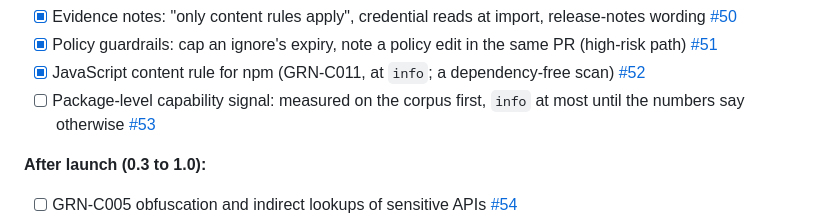
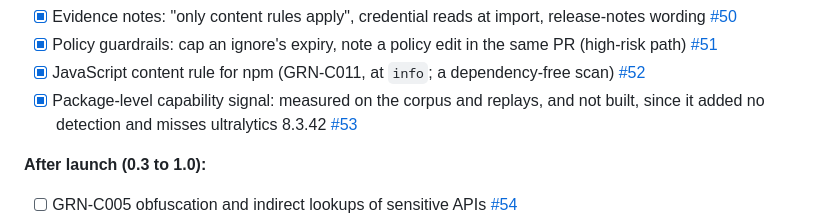
Before and after one commit to Orca-Solutions/garnet-guard, a Markdown page: ROADMAP.md, the part around the change. Rendered like a GitHub page.

```diff
--- a/ROADMAP.md
+++ b/ROADMAP.md
@@ -74,7 +74,7 @@ A red-team pass over the rules on 2026-10-30 listed the ways a malicious release
 - [x] Evidence notes: "only content rules apply", credential reads at import, release-notes wording [#50](https://github.com/orca-solutions/garnet-guard/issues/50)
 - [x] Policy guardrails: cap an ignore's expiry, note a policy edit in the same PR (high-risk path) [#51](https://github.com/orca-solutions/garnet-guard/issues/51)
 - [x] JavaScript content rule for npm (GRN-C011, at `info`; a dependency-free scan) [#52](https://github.com/orca-solutions/garnet-guard/issues/52)
-- [ ] Package-level capability signal: measured on the corpus first, `info` at most until the numbers say otherwise [#53](https://github.com/orca-solutions/garnet-guard/issues/53)
+- [x] Package-level capability signal: measured on the corpus and replays, and not built, since it added no detection and misses ultralytics 8.3.42 [#53](https://github.com/orca-solutions/garnet-guard/issues/53)
 
 **After launch (0.3 to 1.0):**
 
```
Also changed, not shown: THREAT_MODEL.md (+1 -1 lines).
